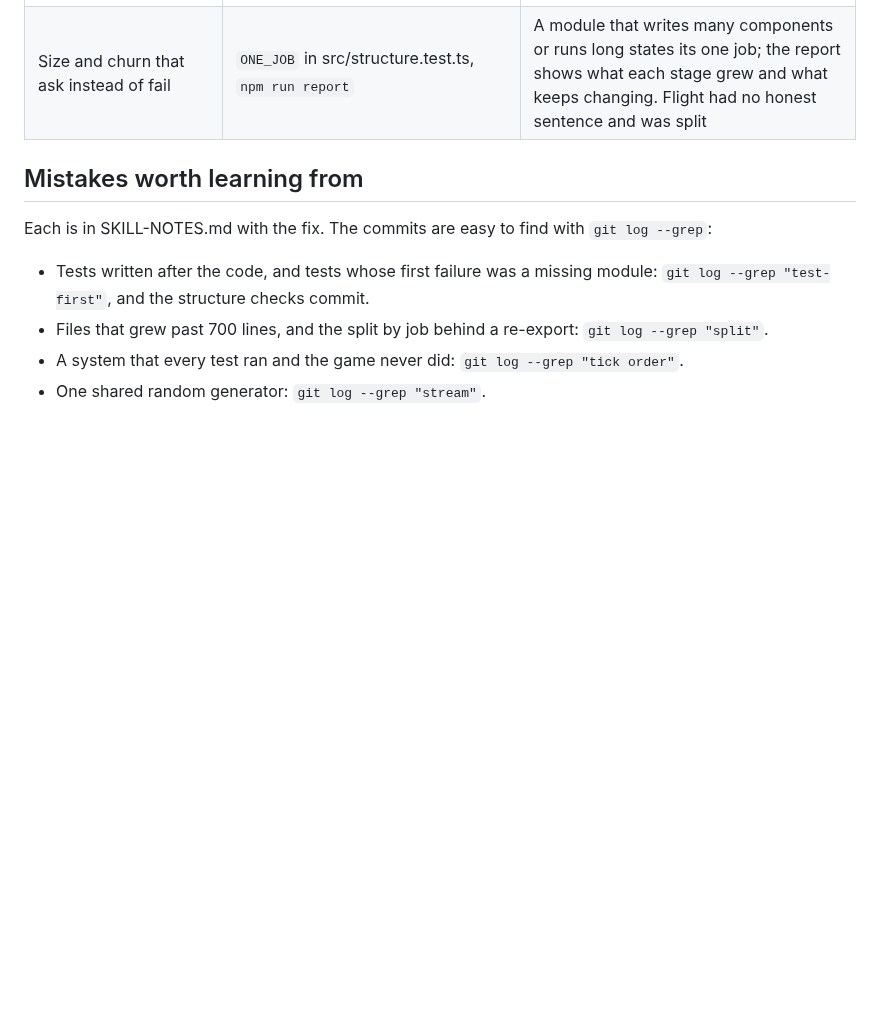
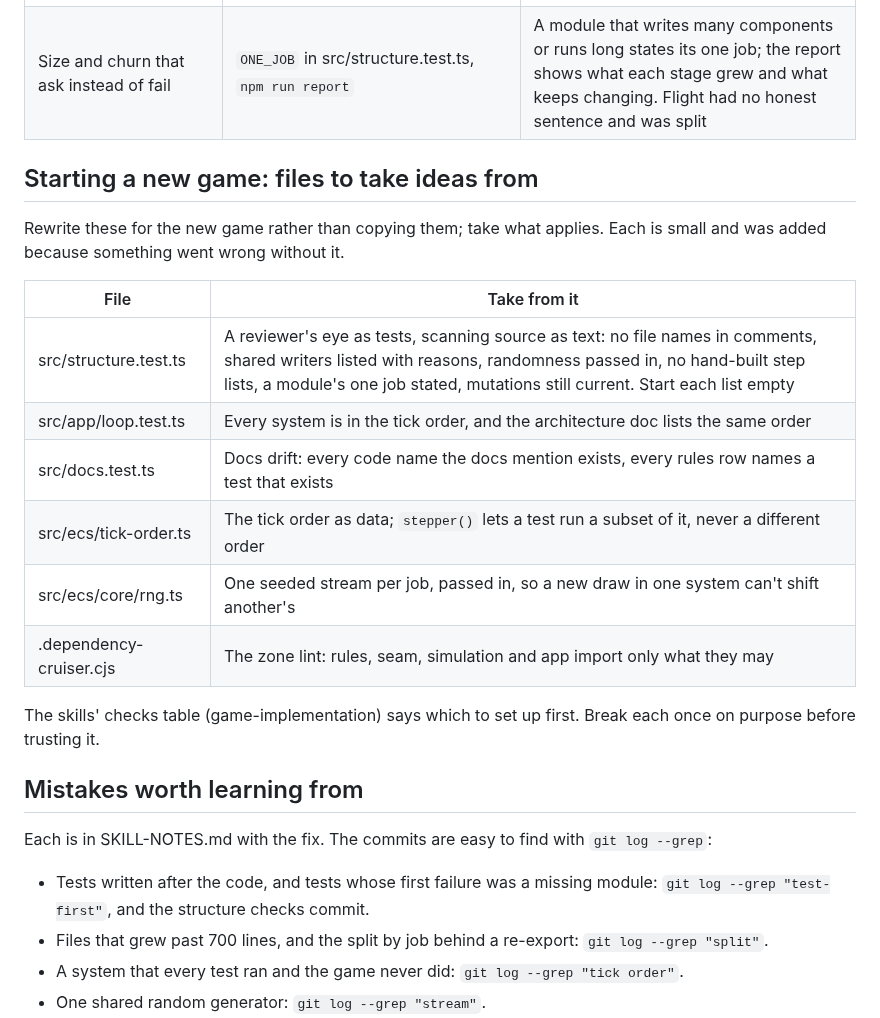
Before and after one commit to urostripunovic/ecs-ddd-experiment, a Markdown page: docs/LEARNING.md, the part around the change. Drawn GitHub-style; blank space fills up the shorter version.

Commit message:
docs: files to take ideas from when starting a new game
Decided with the designer: the next game rewrites its checks rather than
copying them, using these as references.

Co-Authored-By: Claude Opus 5.5 <noreply@anthropic.com>
Claude-Session: https://claude.ai/code/session_01TWKNcFBpuTSNgEfnpzn7dV

```diff
--- a/docs/LEARNING.md
+++ b/docs/LEARNING.md
@@ -22,6 +22,21 @@ This game was built by a designer and an agent working together, as the test bed
 | Mutations that prove tests can fail | tools/mutations/run.py | Each entry breaks one thing on purpose and expects a test to catch it |
 | Size and churn that ask instead of fail | `ONE_JOB` in src/structure.test.ts, `npm run report` | A module that writes many components or runs long states its one job; the report shows what each stage grew and what keeps changing. Flight had no honest sentence and was split |
 
+## Starting a new game: files to take ideas from
+
+Rewrite these for the new game rather than copying them; take what applies. Each is small and was added because something went wrong without it.
+
+| File | Take from it |
+| --- | --- |
+| src/structure.test.ts | A reviewer's eye as tests, scanning source as text: no file names in comments, shared writers listed with reasons, randomness passed in, no hand-built step lists, a module's one job stated, mutations still current. Start each list empty |
+| src/app/loop.test.ts | Every system is in the tick order, and the architecture doc lists the same order |
+| src/docs.test.ts | Docs drift: every code name the docs mention exists, every rules row names a test that exists |
+| src/ecs/tick-order.ts | The tick order as data; `stepper()` lets a test run a subset of it, never a different order |
+| src/ecs/core/rng.ts | One seeded stream per job, passed in, so a new draw in one system can't shift another's |
+| .dependency-cruiser.cjs | The zone lint: rules, seam, simulation and app import only what they may |
+
+The skills' checks table (game-implementation) says which to set up first. Break each once on purpose before trusting it.
+
 ## Mistakes worth learning from
 
 Each is in SKILL-NOTES.md with the fix. The commits are easy to find with `git log --grep`:
```
